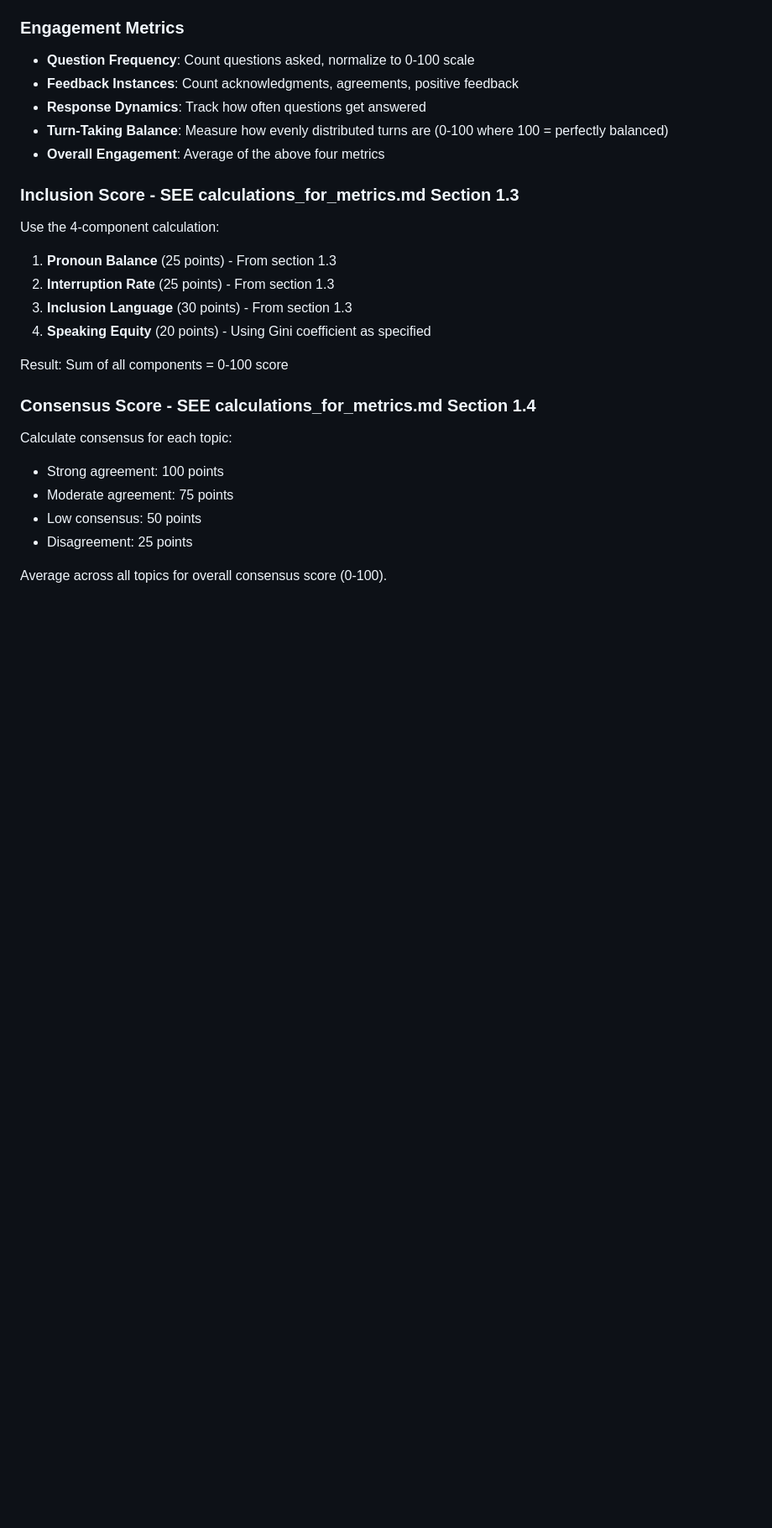
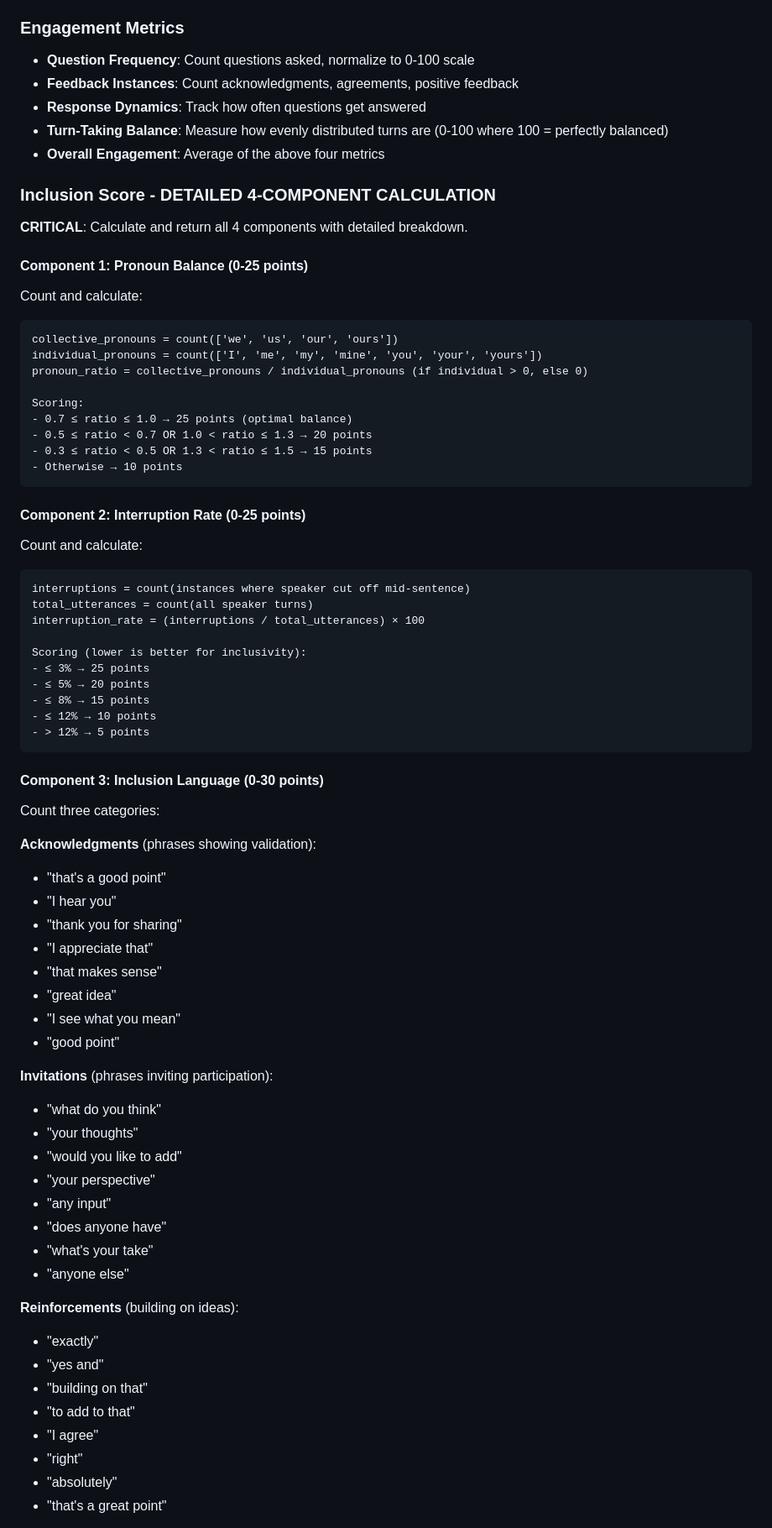
Before and after one commit to villagaiaimpacthub/conversationsensemaking, a Markdown page: systemprompts/analysis-prompt.md, the part around the change printed below. Shown: that part at 84% size. Rendered like a GitHub page; blank space fills up the shorter version.

````diff
--- a/systemprompts/analysis-prompt.md
+++ b/systemprompts/analysis-prompt.md
@@ -184,22 +184,69 @@ This document provides the system prompts. Your calculation methodologies come f
 - **Turn-Taking Balance**: Measure how evenly distributed turns are (0-100 where 100 = perfectly balanced)
 - **Overall Engagement**: Average of the above four metrics
 
-### Inclusion Score - SEE calculations_for_metrics.md Section 1.3
+### Inclusion Score - DETAILED 4-COMPONENT CALCULATION
 
-Use the 4-component calculation:
-1. **Pronoun Balance** (25 points) - From section 1.3
-2. **Interruption Rate** (25 points) - From section 1.3
-3. **Inclusion Language** (30 points) - From section 1.3
-4. **Speaking Equity** (20 points) - Using Gini coefficient as specified
+**CRITICAL**: Calculate and return all 4 components with detailed breakdown.
 
-Result: Sum of all components = 0-100 score
+#### Component 1: Pronoun Balance (0-25 points)
+Count and calculate:
+```
+collective_pronouns = count(['we', 'us', 'our', 'ours'])
+individual_pronouns = count(['I', 'me', 'my', 'mine', 'you', 'your', 'yours'])
+pronoun_ratio = collective_pronouns / individual_pronouns (if individual > 0, else 0)
 
-### Consensus Score - SEE calculations_for_metrics.md Section 1.4
+Scoring:
+- 0.7 ≤ ratio ≤ 1.0 → 25 points (optimal balance)
+- 0.5 ≤ ratio < 0.7 OR 1.0 < ratio ≤ 1.3 → 20 points
+- 0.3 ≤ ratio < 0.5 OR 1.3 < ratio ≤ 1.5 → 15 points
+- Otherwise → 10 points
+```
 
-Calculate consensus for each topic:
-- Strong agreement: 100 points
-- Moderate agreement: 75 points
-- Low consensus: 50 points
-- Disagreement: 25 points
+#### Component 2: Interruption Rate (0-25 points)
+Count and calculate:
+```
+interruptions = count(instances where speaker cut off mid-sentence)
+total_utterances = count(all speaker turns)
+interruption_rate = (interruptions / total_utterances) × 100
 
-Average across all topics for overall consensus score (0-100).
+Scoring (lower is better for inclusivity):
+- ≤ 3% → 25 points
+- ≤ 5% → 20 points
+- ≤ 8% → 15 points
+- ≤ 12% → 10 points
+- > 12% → 5 points
+```
+
+#### Component 3: Inclusion Language (0-30 points)
+Count three categories:
+
+**Acknowledgments** (phrases showing validation):
+- "that's a good point"
+- "I hear you"
+- "thank you for sharing"
+- "I appreciate that"
+- "that makes sense"
+- "great idea"
+- "I see what you mean"
+- "good point"
+
+**Invitations** (phrases inviting participation):
+- "what do you think"
+- "your thoughts"
+- "would you like to add"
+- "your perspective"
+- "any input"
+- "does anyone have"
+- "what's your take"
+- "anyone else"
+
+**Reinforcements** (building on ideas):
+- "exactly"
+- "yes and"
+- "building on that"
+- "to add to that"
+- "I agree"
+- "right"
+- "absolutely"
+- "that's a great point"
+
````
Also changed, not shown: other parts of systemprompts/analysis-prompt.md (+159 -0 lines).
